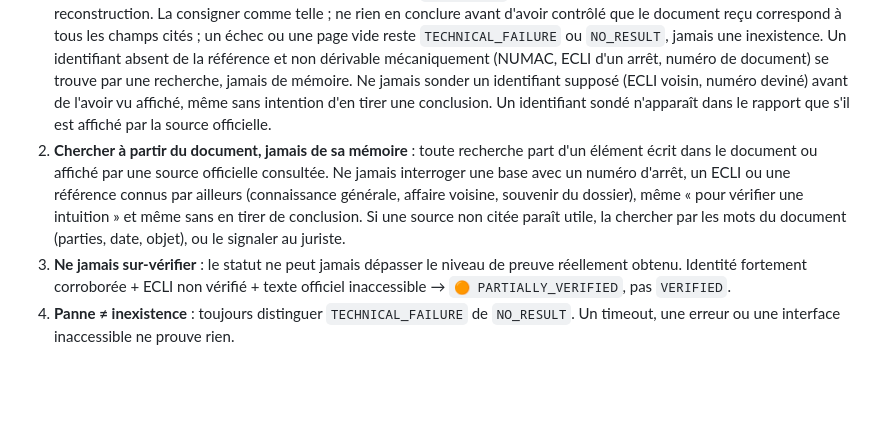
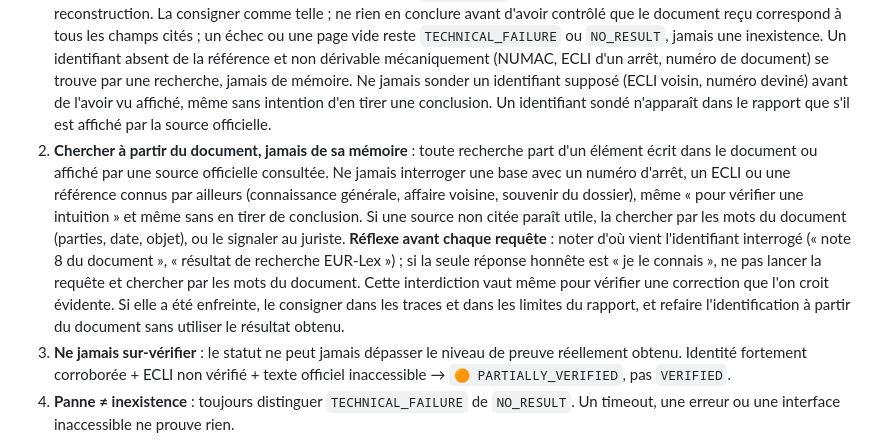
Before and after one commit to marjoas-star/audit-citations-juridiques-be-eu, a Markdown page: SKILL.md, the part around the change. Drawn GitHub-style; blank space fills up the shorter version.

```diff
--- a/SKILL.md
+++ b/SKILL.md
@@ -28,7 +28,7 @@ Périmètre : législation belge (Moniteur, Justel, RefLex), Cour constitutionne
 
 1. **Ne jamais inventer**, compléter ou reconstruire de mémoire un ECLI, CELEX, ELI, NUMAC, DOI, ISBN, numéro de rôle, d'arrêt ou parlementaire, ni une URL profonde.
    *Sonde autorisée* : ouvrir l'adresse de consultation d'une base officielle à partir d'un identifiant **tel qu'il figure dans la référence auditée ou tel qu'une source officielle consultée l'a affiché** (ECLI, CELEX, ELI, numéro d'affaire, identifiant de document d'un résultat de recherche) ou de sa transcription mécanique et documentée (par ex. « directive 2019/1024 » → CELEX `32019L1024`) est une tentative de recherche, pas une reconstruction. La consigner comme telle ; ne rien en conclure avant d'avoir contrôlé que le document reçu correspond à tous les champs cités ; un échec ou une page vide reste `TECHNICAL_FAILURE` ou `NO_RESULT`, jamais une inexistence. Un identifiant absent de la référence et non dérivable mécaniquement (NUMAC, ECLI d'un arrêt, numéro de document) se trouve par une recherche, jamais de mémoire. Ne jamais sonder un identifiant supposé (ECLI voisin, numéro deviné) avant de l'avoir vu affiché, même sans intention d'en tirer une conclusion. Un identifiant sondé n'apparaît dans le rapport que s'il est affiché par la source officielle.
-2. **Chercher à partir du document, jamais de sa mémoire** : toute recherche part d'un élément écrit dans le document ou affiché par une source officielle consultée. Ne jamais interroger une base avec un numéro d'arrêt, un ECLI ou une référence connus par ailleurs (connaissance générale, affaire voisine, souvenir du dossier), même « pour vérifier une intuition » et même sans en tirer de conclusion. Si une source non citée paraît utile, la chercher par les mots du document (parties, date, objet), ou le signaler au juriste.
+2. **Chercher à partir du document, jamais de sa mémoire** : toute recherche part d'un élément écrit dans le document ou affiché par une source officielle consultée. Ne jamais interroger une base avec un numéro d'arrêt, un ECLI ou une référence connus par ailleurs (connaissance générale, affaire voisine, souvenir du dossier), même « pour vérifier une intuition » et même sans en tirer de conclusion. Si une source non citée paraît utile, la chercher par les mots du document (parties, date, objet), ou le signaler au juriste. **Réflexe avant chaque requête** : noter d'où vient l'identifiant interrogé (« note 8 du document », « résultat de recherche EUR-Lex ») ; si la seule réponse honnête est « je le connais », ne pas lancer la requête et chercher par les mots du document. Cette interdiction vaut même pour vérifier une correction que l'on croit évidente. Si elle a été enfreinte, le consigner dans les traces et dans les limites du rapport, et refaire l'identification à partir du document sans utiliser le résultat obtenu.
 3. **Ne jamais sur-vérifier** : le statut ne peut jamais dépasser le niveau de preuve réellement obtenu. Identité fortement corroborée + ECLI non vérifié + texte officiel inaccessible → `🟠 PARTIALLY_VERIFIED`, pas `VERIFIED`.
 4. **Panne ≠ inexistence** : toujours distinguer `TECHNICAL_FAILURE` de `NO_RESULT`. Un timeout, une erreur ou une interface inaccessible ne prouve rien.
 5. **Un snippet oriente, il ne vérifie pas** : il ne suffit jamais pour une citation textuelle, une page, un ECLI litigieux ou un statut `VERIFIED`.
```
Also changed, not shown: CHANGELOG.md (+1 -0 lines).
